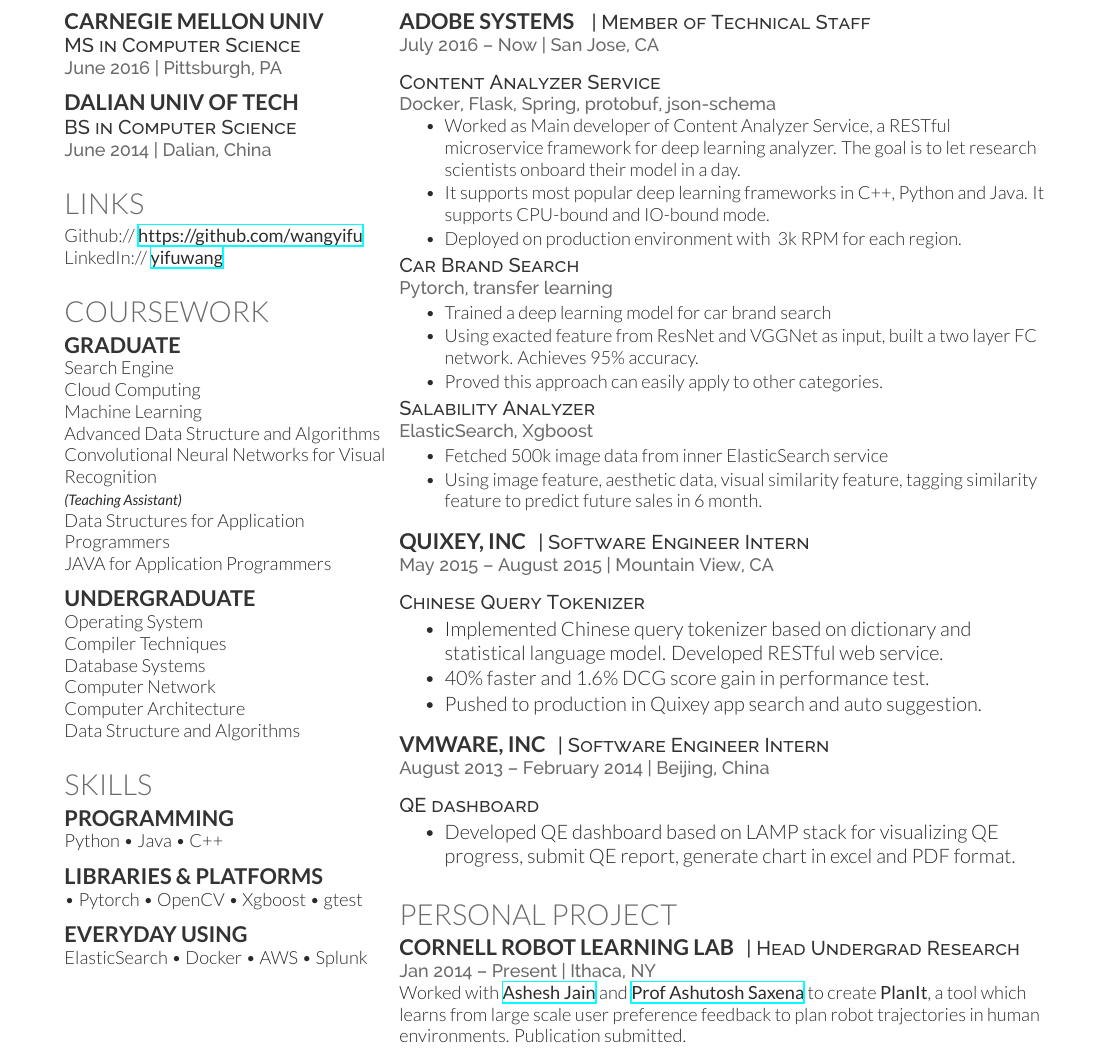
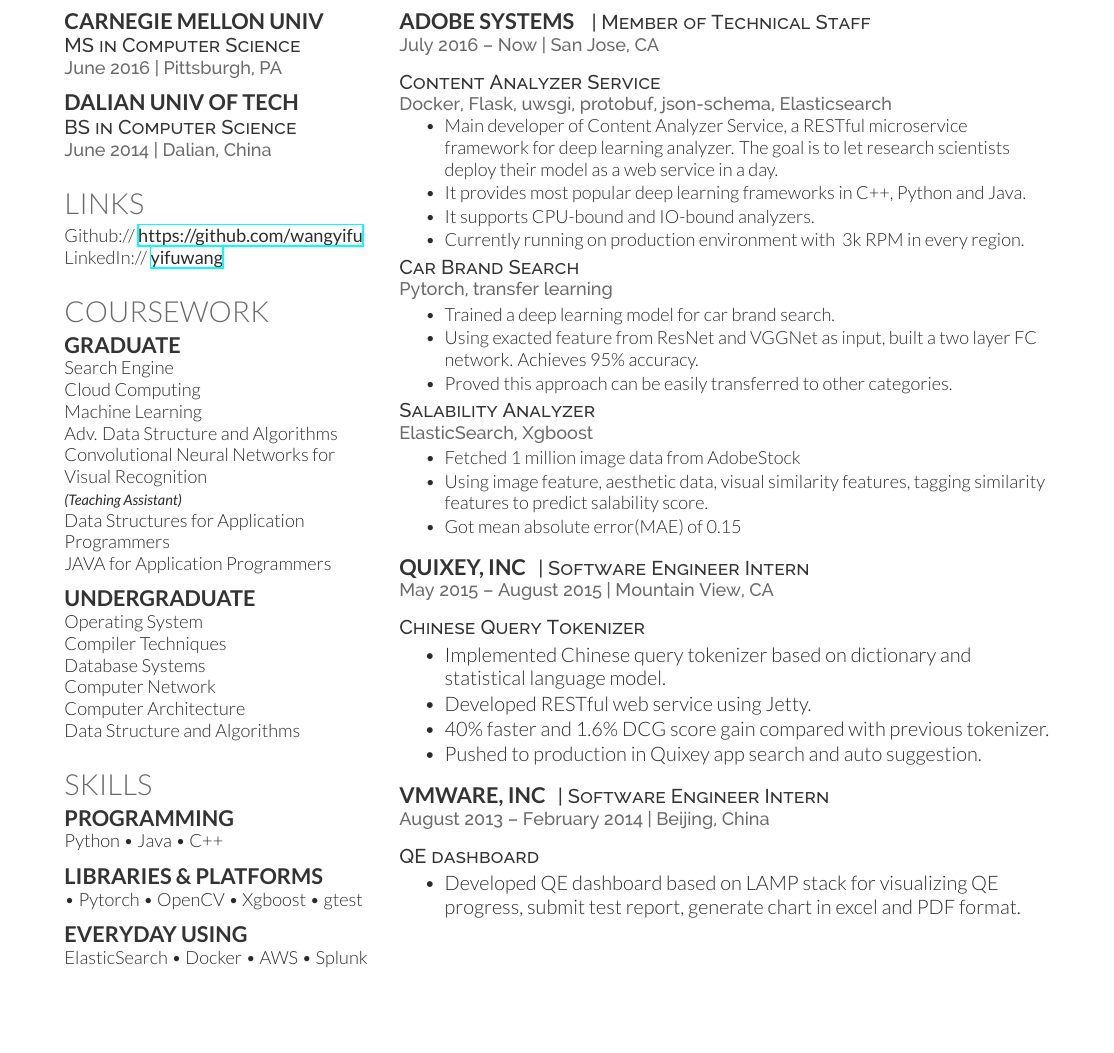
Before and after one commit to wangyifu/resume, a LaTeX CV (cv_12.tex): part of the page, cut so that both start at the same text, the shorter picture padded with empty space. Compiled offline with XeLaTeX.

Commit message:
update resume

```diff
--- a/cv_12.tex
+++ b/cv_12.tex
@@ -82,8 +82,9 @@
 Search Engine \\
 Cloud Computing \\
 Machine Learning \\
-Advanced Data Structure and Algorithms \\
-Convolutional Neural Networks for Visual Recognition \\
+Adv. Data Structure and Algorithms \\
+Convolutional Neural Networks for \\
+Visual Recognition \\
 
 {\footnotesize \textit{\textbf{(Teaching Assistant) }}} \\
 Data Structures for Application Programmers \\
@@ -145,25 +146,27 @@
 \sectionspace
 
 \descript{Content Analyzer Service}
-\location{Docker, Flask, Spring, protobuf, json-schema}
+\location{Docker, Flask, uwsgi, protobuf, json-schema, Elasticsearch}
 \vspace{\topsep} % Hacky fix for awkward extra vertical space
 \begin{tightitemize}
-\item Worked as Main developer of Content Analyzer Service, a RESTful microservice framework for deep learning analyzer. The goal is to let research scientists onboard their model in a day.
-\item It supports most popular deep learning frameworks in C++, Python and Java. It supports CPU-bound and IO-bound mode.
-\item Deployed on production environment with ~3k RPM for each region.
+\item Main developer of Content Analyzer Service, a RESTful microservice framework for deep learning analyzer. The goal is to let research scientists deploy their model as a web service in a day.
+\item It provides most popular deep learning frameworks in C++, Python and Java.
+\item It supports CPU-bound and IO-bound analyzers.
+\item Currently running on production environment with ~3k RPM in every region.
 \end{tightitemize}
 \descript{Car Brand Search}
 \location{Pytorch, transfer learning}
 \begin{tightitemize}
-\item Trained a deep learning model for car brand search
+\item Trained a deep learning model for car brand search.
 \item Using exacted feature from ResNet and VGGNet as input, built a two layer FC network. Achieves 95\% accuracy.
-\item Proved this approach can easily apply to other categories.
+\item Proved this approach can be easily transferred to other categories.
 \end{tightitemize}
 \descript{Salability Analyzer}
 \location{ElasticSearch, Xgboost}
 \begin{tightitemize}
-\item Fetched 500k image data from inner ElasticSearch service
-\item Using image feature, aesthetic data, visual similarity feature, tagging similarity feature to predict future sales in 6 month.
+\item Fetched 1 million image data from AdobeStock
+\item Using image feature, aesthetic data, visual similarity features, tagging similarity features to predict salability score.
+\item Got mean absolute error(MAE) of 0.15
 \end{tightitemize}
 
 \sectionspace % Some whitespace after the section
@@ -178,8 +181,9 @@
 
 \descript{Chinese Query Tokenizer}
 \begin{tightitemize}
-\item Implemented Chinese query tokenizer based on dictionary and statistical language model. Developed RESTful web service.
-\item 40\% faster and 1.6\% DCG score gain in performance test.
+\item Implemented Chinese query tokenizer based on dictionary and statistical language model.
+\item Developed RESTful web service using Jetty.
+\item 40\% faster and 1.6\% DCG score gain compared with previous tokenizer.
 \item Pushed to production in Quixey app search and auto suggestion.
 \end{tightitemize}
 
@@ -195,22 +199,8 @@
 
 \descript{QE dashboard}
 \begin{tightitemize}
-\item Developed QE dashboard based on LAMP stack for visualizing QE progress, submit QE report, generate chart in excel and PDF format.
+\item Developed QE dashboard based on LAMP stack for visualizing QE progress, submit test report, generate chart in excel and PDF format.
 \end{tightitemize}
-
-\sectionspace % Some whitespace after the section
-
-%------------------------------------------------
-% Project
-%------------------------------------------------
-
-\section{Personal Project}
-
-\runsubsection{Cornell Robot Learning Lab}
-\descript{| Head Undergrad Research}
-
-\location{Jan 2014 – Present | Ithaca, NY}
-Worked with \textbf{\href{http://www.cs.cornell.edu/~ashesh/}{Ashesh Jain}} and \textbf{\href{http://www.cs.cornell.edu/~asaxena/}{Prof Ashutosh Saxena}} to create \textbf{PlanIt}, a tool which learns from large scale user preference feedback to plan robot trajectories in human environments. Publication submitted.
 
 \sectionspace % Some whitespace after the section
 
```
